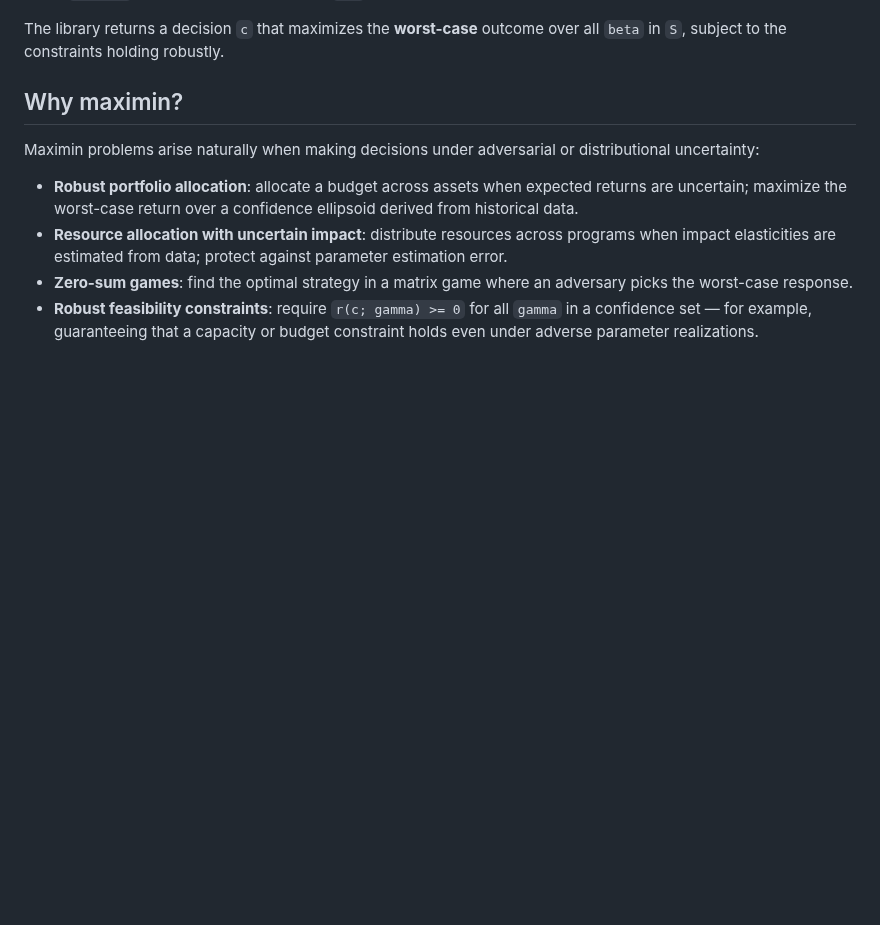
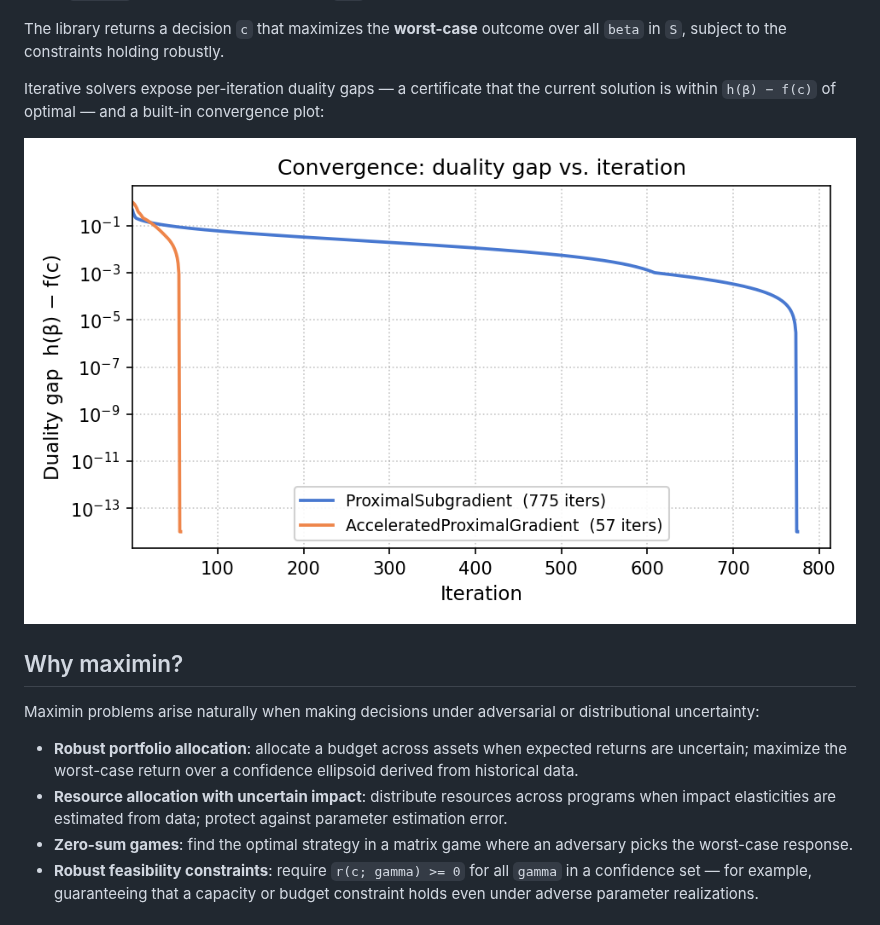
Before and after one commit to rwilson4/Maximin, a Markdown page: README.md, the part around the change. Rendered like a GitHub page; pictures changed too: docs/convergence.png (added); blank space fills up the shorter version.

Commit message:
Add convergence plot to docs/ and README intro
Generates docs/convergence.png showing duality gap vs. iteration for
ProximalSubgradient and AcceleratedProximalGradient on a 5×5 matrix game,
illustrating the O(1/√k) vs O(1/k²) convergence rate difference. Adds
matplotlib as a dev dependency. Embeds the plot in the README just above
"Why maximin?" with a brief description of the duality-gap feature.

https://claude.ai/code/session_01QTSJSfJE61onZtnMfxUaMn

```diff
--- a/README.md
+++ b/README.md
@@ -19,6 +19,12 @@ objective uncertainty.
 
 The library returns a decision `c` that maximizes the **worst-case** outcome
 over all `beta` in `S`, subject to the constraints holding robustly.
+
+Iterative solvers expose per-iteration duality gaps — a certificate that the
+current solution is within `h(β) − f(c)` of optimal — and a built-in
+convergence plot:
+
+![Convergence: duality gap vs. iteration](docs/convergence.png)
 
 ## Why maximin?
 
```
Also changed, not shown: 2 other files.
